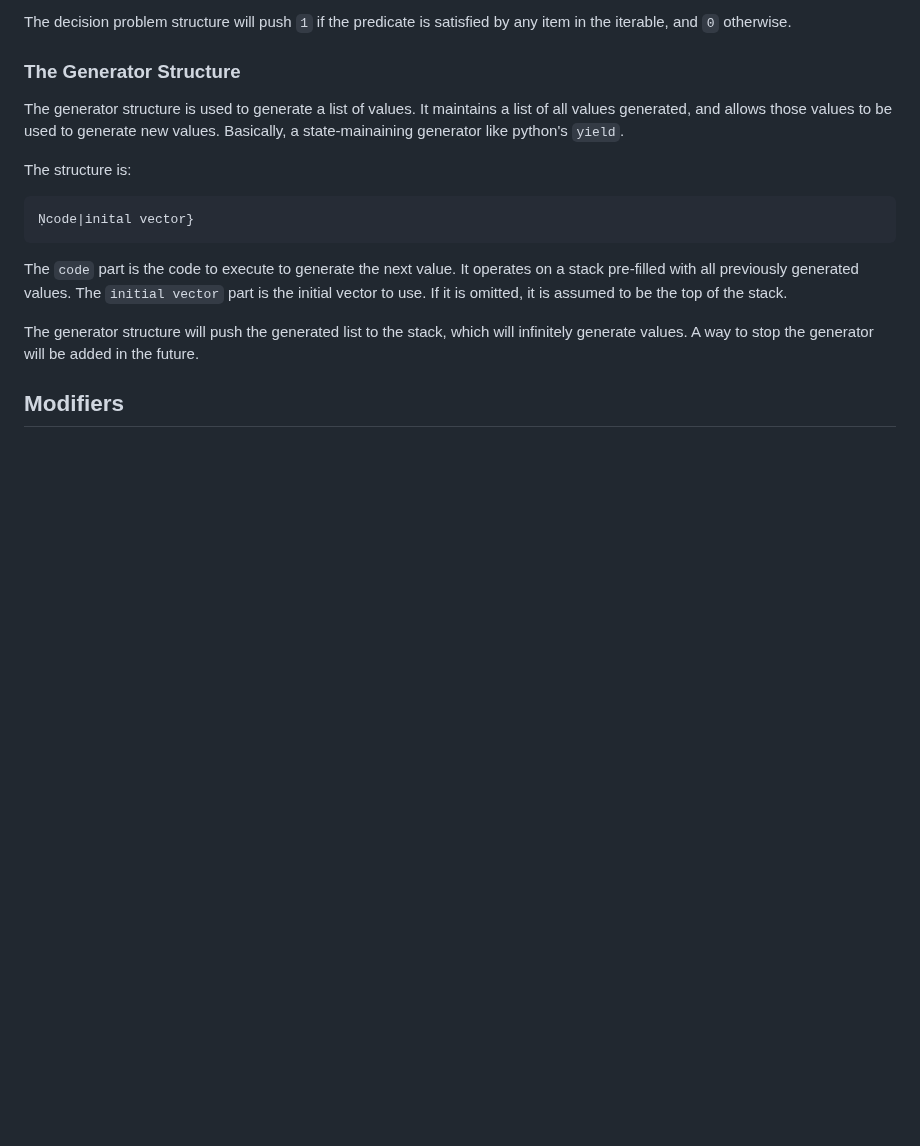
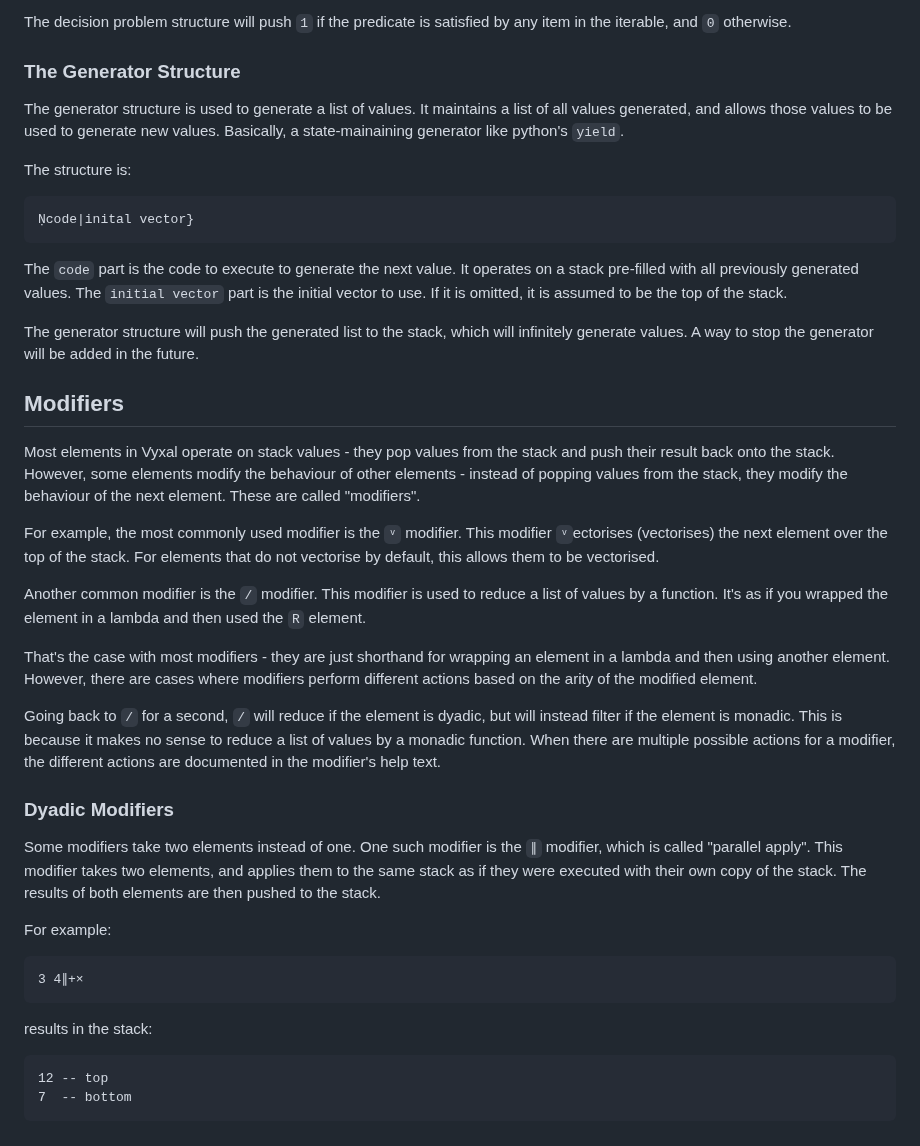
Before and after one commit to Vyxal/Vyxal, a Markdown page: documentation/Tour.md, the part around the change. Rendered like a GitHub page; blank space fills up the shorter version.

Commit message:
modifiers section

````diff
--- a/documentation/Tour.md
+++ b/documentation/Tour.md
@@ -730,3 +730,48 @@ infinitely generate values. A way to stop the generator will be added in the
 future.
 
 ## Modifiers
+
+Most elements in Vyxal operate on stack values - they pop values from the stack
+and push their result back onto the stack. However, some elements modify the
+behaviour of other elements - instead of popping values from the stack, they
+modify the behaviour of the next element. These are called "modifiers".
+
+For example, the most commonly used modifier is the `ᵛ` modifier. This modifier
+`ᵛ`ectorises (vectorises) the next element over the top of the stack. For
+elements that do not vectorise by default, this allows them to be vectorised.
+
+Another common modifier is the `/` modifier. This modifier is used to reduce
+a list of values by a function. It's as if you wrapped the element in a lambda
+and then used the `R` element.
+
+That's the case with most modifiers - they are just shorthand for wrapping
+an element in a lambda and then using another element. However, there are
+cases where modifiers perform different actions based on the arity of the
+modified element.
+
+Going back to `/` for a second, `/` will reduce if the element is dyadic,
+but will instead filter if the element is monadic. This is because it makes
+no sense to reduce a list of values by a monadic function. When there
+are multiple possible actions for a modifier, the different actions are
+documented in the modifier's help text.
+
+### Dyadic Modifiers
+
+Some modifiers take two elements instead of one. One such modifier is the
+`∥` modifier, which is called "parallel apply". This modifier takes two
+elements, and applies them to the same stack as if they were executed
+with their own copy of the stack. The results of both elements are then
+pushed to the stack.
+
+For example:
+
+```
+3 4∥+×
+```
+
+results in the stack:
+
+```
+12 -- top
+7  -- bottom
+```
````
